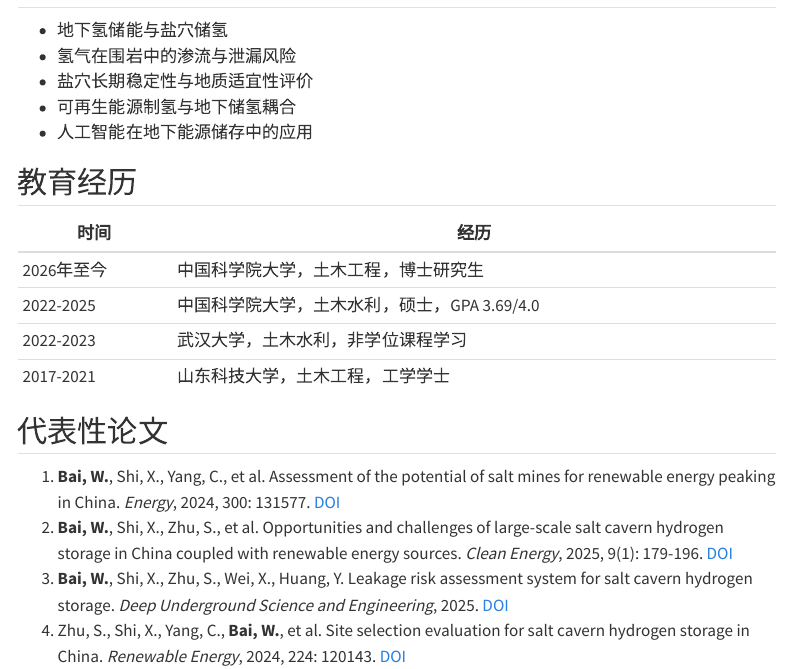
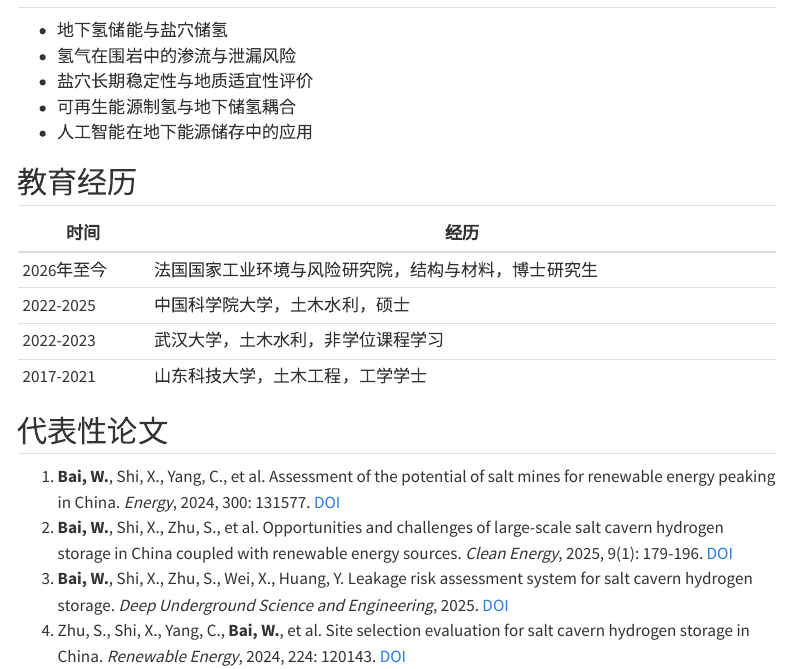
Before and after one commit to LeslieWhiteBai/Weizheng-Bai, a Quarto document (Chinese.qmd): the page in a window 1100 px wide, from 400 px down. Rendered offline with R 4.5, knitr and Pandoc in place of Quarto, with nearby package versions; menus at the side of the page are left out.

Commit message:
Update Chinese.qmd

```diff
--- a/Chinese.qmd
+++ b/Chinese.qmd
@@ -25,8 +25,8 @@ description: "白炜政的个人学术主页"
 
 | 时间 | 经历 |
 |---|---|
-| 2026年至今 | 中国科学院大学，土木工程，博士研究生 |
-| 2022-2025 | 中国科学院大学，土木水利，硕士，GPA 3.69/4.0 |
+| 2026年至今 | 法国国家工业环境与风险研究院，结构与材料，博士研究生 |
+| 2022-2025 | 中国科学院大学，土木水利，硕士 |
 | 2022-2023 | 武汉大学，土木水利，非学位课程学习 |
 | 2017-2021 | 山东科技大学，土木工程，工学学士 |
 
```
